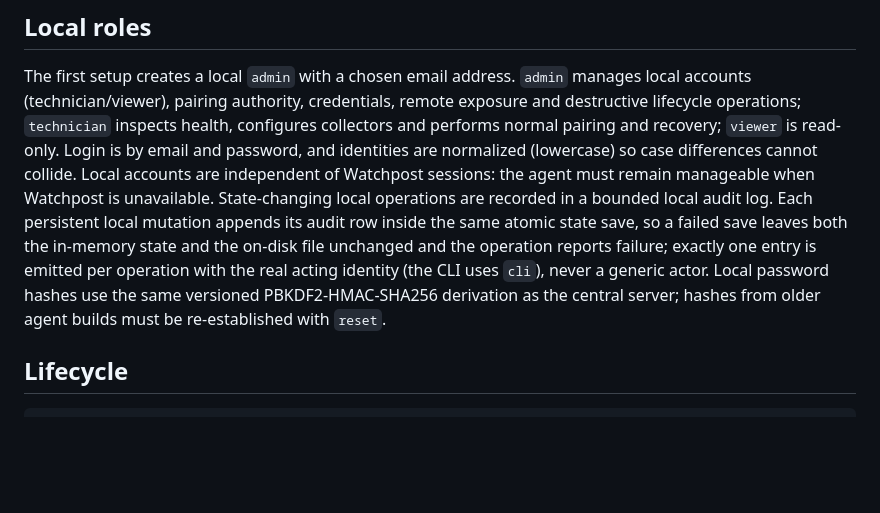
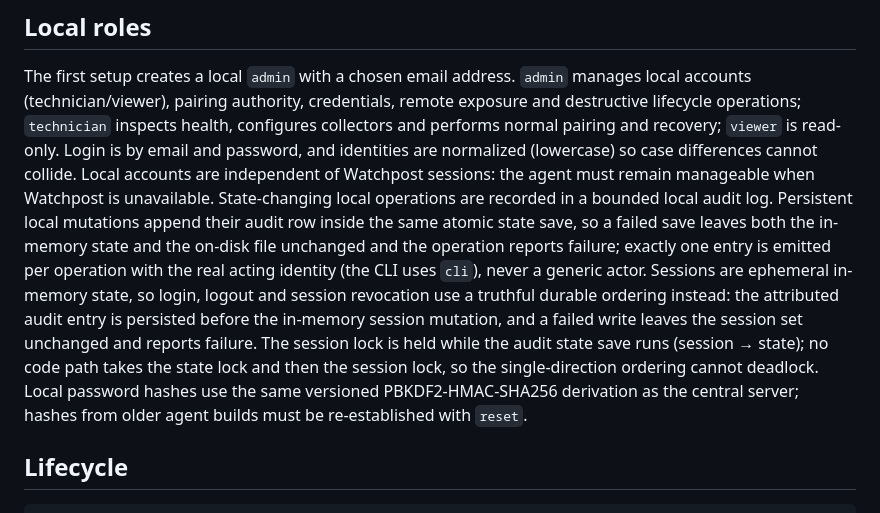
Before and after one commit to watchpost-cv/watchpost-agent, a Markdown page: ARCHITECTURE.md, the part around the change. Rendered like a GitHub page; blank space fills up the shorter version.

```diff
--- a/ARCHITECTURE.md
+++ b/ARCHITECTURE.md
@@ -53,13 +53,19 @@ is read-only. Login is by email and password, and identities are normalized
 (lowercase) so case differences cannot collide. Local accounts are independent
 of Watchpost sessions: the agent must remain manageable when Watchpost is
 unavailable. State-changing local operations are recorded in a bounded local
-audit log. Each persistent local mutation appends its audit row inside the
-same atomic state save, so a failed save leaves both the in-memory state and
-the on-disk file unchanged and the operation reports failure; exactly one
-entry is emitted per operation with the real acting identity (the CLI uses
-`cli`), never a generic actor. Local password hashes use the same versioned
-PBKDF2-HMAC-SHA256 derivation as the central server; hashes from older agent
-builds must be re-established with `reset`.
+audit log. Persistent local mutations append their audit row inside the same
+atomic state save, so a failed save leaves both the in-memory state and the
+on-disk file unchanged and the operation reports failure; exactly one entry is
+emitted per operation with the real acting identity (the CLI uses `cli`), never
+a generic actor. Sessions are ephemeral in-memory state, so login, logout and
+session revocation use a truthful durable ordering instead: the attributed
+audit entry is persisted before the in-memory session mutation, and a failed
+write leaves the session set unchanged and reports failure. The session lock is
+held while the audit state save runs (session → state); no code path takes the
+state lock and then the session lock, so the single-direction ordering cannot
+deadlock. Local password hashes use the same versioned PBKDF2-HMAC-SHA256
+derivation as the central server; hashes from older agent builds must be
+re-established with `reset`.
 
 ## Lifecycle
 
```
Also changed, not shown: README.md (+16 -6 lines).
